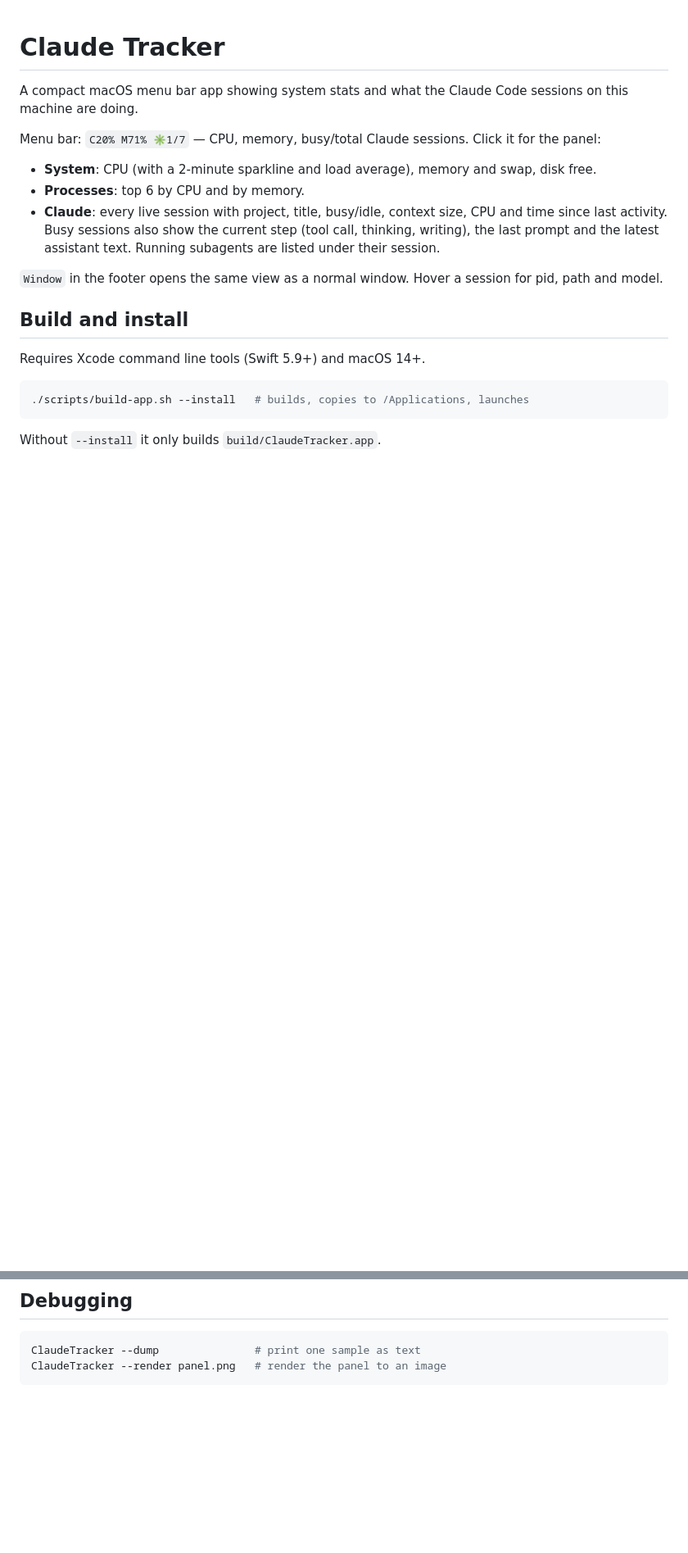
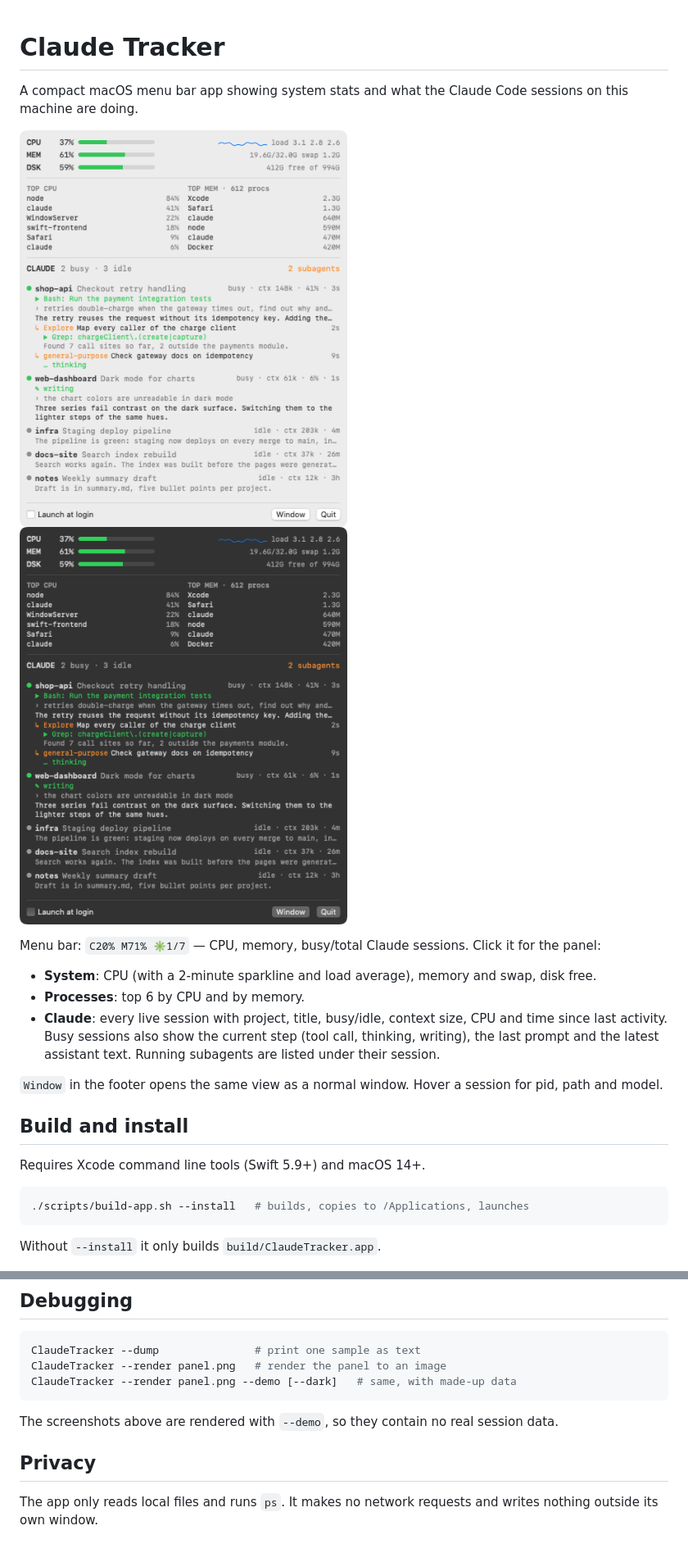
Before and after one commit to r2rka1/mac-claude-tracker, a Markdown page: README.md, 2 parts joined by grey strips. Shown at 82% size. Rendered like a GitHub page; pictures changed too: docs/panel-dark.png (added), docs/panel-light.png (added); blank space fills up the shorter version.

````diff
--- a/README.md
+++ b/README.md
@@ -1,6 +1,11 @@
 # Claude Tracker
 
 A compact macOS menu bar app showing system stats and what the Claude Code sessions on this machine are doing.
+
+<p>
+  <img src="docs/panel-light.png" width="400" alt="Claude Tracker panel, light appearance">
+  <img src="docs/panel-dark.png" width="400" alt="Claude Tracker panel, dark appearance">
+</p>
 
 Menu bar: `C20% M71% ✳1/7` — CPU, memory, busy/total Claude sessions. Click it for the panel:
 
@@ -35,4 +40,11 @@ Transcripts do not store the text of thinking blocks, so the app shows that an a
 ```sh
 ClaudeTracker --dump               # print one sample as text
 ClaudeTracker --render panel.png   # render the panel to an image
+ClaudeTracker --render panel.png --demo [--dark]   # same, with made-up data
 ```
+
+The screenshots above are rendered with `--demo`, so they contain no real session data.
+
+## Privacy
+
+The app only reads local files and runs `ps`. It makes no network requests and writes nothing outside its own window.
````
Also changed, not shown: 4 other files.
